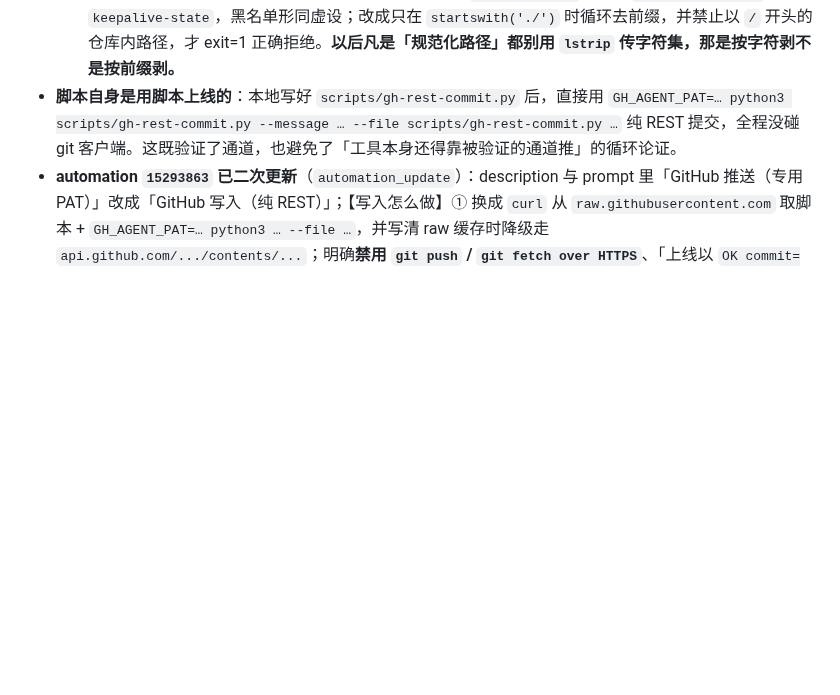
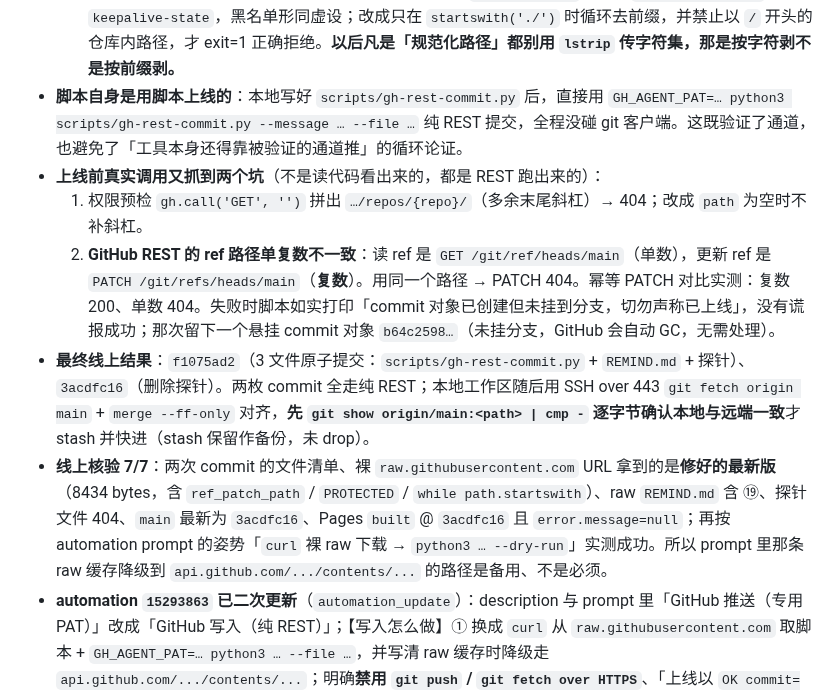
Before and after one commit to gykf123/Myself-sHTML, a Markdown page: REMIND.md, the part around the change. GitHub-like rendering; blank space fills up the shorter version.

Commit message:
docs: 补记 REST 写入脚本上线的两个坑与线上核验结果

```diff
--- a/REMIND.md
+++ b/REMIND.md
@@ -411,7 +411,12 @@
   - 分支并发更新（409/422）自动重取 base 重试最多 3 次；只有打印 `OK commit=<sha>` 才算上线，ref 更新失败会明确说「commit 对象已建但未挂到分支，切勿声称已上线」。
   - 硬拒绝改动 `.keepalive-state` / `CNAME`（执行器安全边界在脚本层兜底）。
   - **⚠️ 自己挖的坑（dry-run 抓到）**：路径规范化最初写了 `.lstrip('./')`，会把 `.keepalive-state` 剥成 `keepalive-state`，黑名单形同虚设；改成只在 `startswith('./')` 时循环去前缀，并禁止以 `/` 开头的仓库内路径，才 exit=1 正确拒绝。**以后凡是「规范化路径」都别用 `lstrip` 传字符集，那是按字符剥不是按前缀剥。**
-- **脚本自身是用脚本上线的**：本地写好 `scripts/gh-rest-commit.py` 后，直接用 `GH_AGENT_PAT=… python3 scripts/gh-rest-commit.py --message … --file scripts/gh-rest-commit.py …` 纯 REST 提交，全程没碰 git 客户端。这既验证了通道，也避免了「工具本身还得靠被验证的通道推」的循环论证。
+- **脚本自身是用脚本上线的**：本地写好 `scripts/gh-rest-commit.py` 后，直接用 `GH_AGENT_PAT=… python3 scripts/gh-rest-commit.py --message … --file …` 纯 REST 提交，全程没碰 git 客户端。这既验证了通道，也避免了「工具本身还得靠被验证的通道推」的循环论证。
+- **上线前真实调用又抓到两个坑**（不是读代码看出来的，都是 REST 跑出来的）：
+  1) 权限预检 `gh.call('GET', '')` 拼出 `…/repos/{repo}/`（多余末尾斜杠）→ 404；改成 `path` 为空时不补斜杠。
+  2) **GitHub REST 的 ref 路径单复数不一致**：读 ref 是 `GET /git/ref/heads/main`（单数），更新 ref 是 `PATCH /git/refs/heads/main`（**复数**）。用同一个路径 → PATCH 404。幂等 PATCH 对比实测：复数 200、单数 404。失败时脚本如实打印「commit 对象已创建但未挂到分支，切勿声称已上线」，没有谎报成功；那次留下一个悬挂 commit 对象 `b64c2598…`（未挂分支，GitHub 会自动 GC，无需处理）。
+- **最终线上结果**：`f1075ad2`（3 文件原子提交：`scripts/gh-rest-commit.py` + `REMIND.md` + 探针）、`3acdfc16`（删除探针）。两枚 commit 全走纯 REST；本地工作区随后用 SSH over 443 `git fetch origin main` + `merge --ff-only` 对齐，**先 `git show origin/main:<path> | cmp -` 逐字节确认本地与远端一致**才 stash 并快进（stash 保留作备份，未 drop）。
+- **线上核验 7/7**：两次 commit 的文件清单、裸 `raw.githubusercontent.com` URL 拿到的是**修好的最新版**（8434 bytes，含 `ref_patch_path` / `PROTECTED` / `while path.startswith`）、raw `REMIND.md` 含 ⑲、探针文件 404、`main` 最新为 `3acdfc16`、Pages `built` @ `3acdfc16` 且 `error.message=null`；再按 automation prompt 的姿势「`curl` 裸 raw 下载 → `python3 … --dry-run`」实测成功。所以 prompt 里那条 raw 缓存降级到 `api.github.com/.../contents/...` 的路径是备用、不是必须。
 - **automation `15293863` 已二次更新**（`automation_update`）：description 与 prompt 里「GitHub 推送（专用 PAT）」改成「GitHub 写入（纯 REST）」；【写入怎么做】① 换成 `curl` 从 `raw.githubusercontent.com` 取脚本 + `GH_AGENT_PAT=… python3 … --file …`，并写清 raw 缓存时降级走 `api.github.com/.../contents/...`；明确**禁用 `git push` / `git fetch over HTTPS`**、「上线以 `OK commit=<sha>` 为准，本地 git commit 只算留痕」；保留三枚密钥、代写通道规则、安全边界、心跳 / 取件 / 回执流程不变。任务仍 ACTIVE、每 12 小时、`next_run_at=2026-11-15T00:00:00+08:00`。
 - **轮换清单不变**：`FS_AGENT_TOKEN` / `FS_AGENT_WRITE_TOKEN` / `GH_AGENT_PAT`（本地 600 权限 env + Supabase secrets + automation prompt）。**`GH_AGENT_PAT` 仍是账户级 classic PAT，权限过宽（含 `admin:enterprise` / `admin:org` / `admin:public_key` / `delete:packages` / `workflow`），建议尽快换成只授权该仓库 + Contents 写的 fine-grained PAT 并轮换现有值**——换的时候记得同步 `/root/.supabase/agent-gh.env` 与 automation prompt。
 - 本轮只改脚本、后台自动化配置与文档，访客无感，按 11-09 规矩**没发公告**，只留言板汇报。
```
